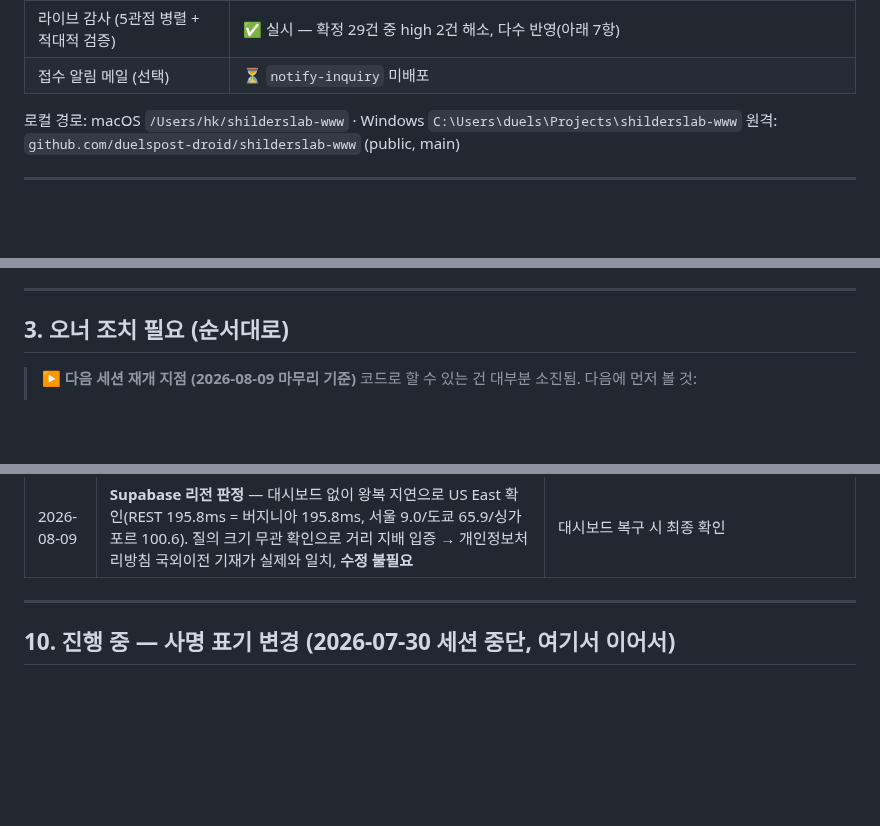
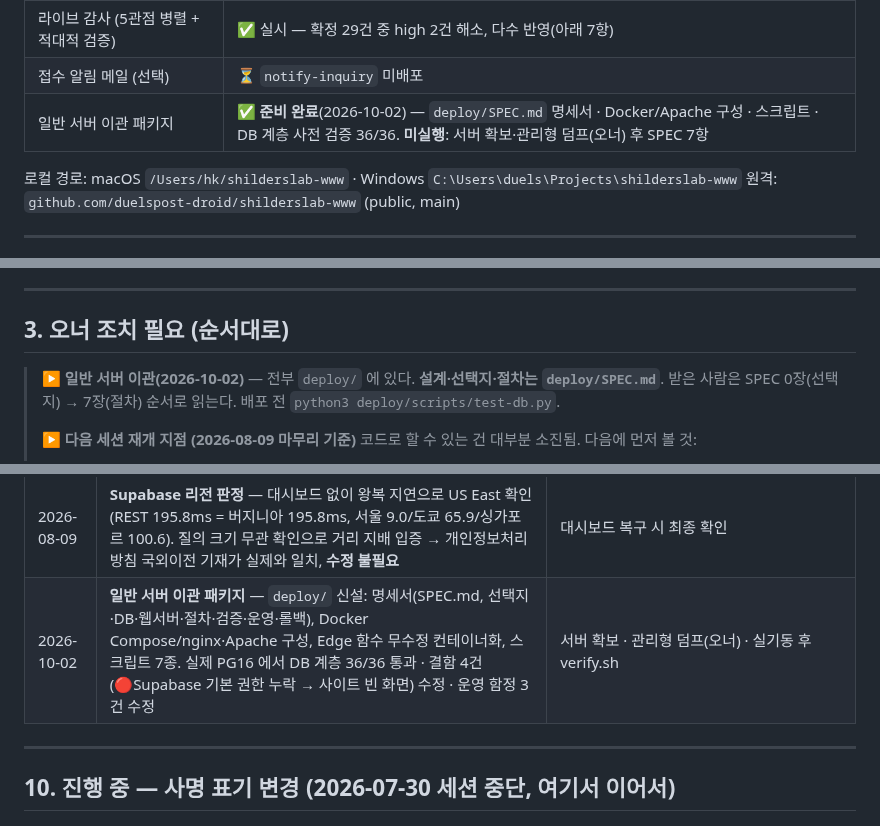
Before and after one commit to duelspost-droid/shilderslab-www, a Markdown page: HANDOFF.md, 3 parts joined by grey strips. Drawn GitHub-style; blank space fills up the shorter version.

Commit message:
docs: 일반 서버 이관 패키지 HANDOFF 반영
Co-Authored-By: Claude Opus 5.5 <noreply@anthropic.com>

```diff
--- a/HANDOFF.md
+++ b/HANDOFF.md
@@ -69,6 +69,7 @@ CI 재생성(`tools/build-ci.py`)만 `fonttools` + 폰트 파일이 추가로
 | HTTPS | ✅ **인증서 발급·강제 완료** — apex/www 모두 Let's Encrypt 유효, http→https 301 |
 | 라이브 감사 (5관점 병렬 + 적대적 검증) | ✅ 실시 — 확정 29건 중 high 2건 해소, 다수 반영(아래 7항) |
 | 접수 알림 메일 (선택) | ⏳ `notify-inquiry` 미배포 |
+| 일반 서버 이관 패키지 | ✅ **준비 완료**(2026-10-02) — `deploy/SPEC.md` 명세서 · Docker/Apache 구성 · 스크립트 · DB 계층 사전 검증 36/36. **미실행**: 서버 확보·관리형 덤프(오너) 후 SPEC 7항 |
 
 로컬 경로: macOS `/Users/hk/shilderslab-www` · Windows `C:\Users\duels\Projects\shilderslab-www`
 원격: `github.com/duelspost-droid/shilderslab-www` (public, main)
@@ -90,6 +91,9 @@ CI 재생성(`tools/build-ci.py`)만 `fonttools` + 폰트 파일이 추가로
 
 ## 3. 오너 조치 필요 (순서대로)
 
+> **▶ 일반 서버 이관(2026-10-02)** — 전부 `deploy/` 에 있다. **설계·선택지·절차는 `deploy/SPEC.md`**.
+> 받은 사람은 SPEC 0장(선택지) → 7장(절차) 순서로 읽는다. 배포 전 `python3 deploy/scripts/test-db.py`.
+>
 > **▶ 다음 세션 재개 지점 (2026-08-09 마무리 기준)**
 > 코드로 할 수 있는 건 대부분 소진됨. 다음에 먼저 볼 것:
 > 1. **오너가 콘솔에 한 번 로그인** — 로그인 이후 흐름은 코드 검토로만 봤다(비밀번호는 오너만).
@@ -680,6 +684,7 @@ tools/content_dynamic.py  인사이트 · 채용 · 문의(백엔드 연동)
 | 2026-08-08 | **홈 본문이 콘솔에 없던 문제 해결** — “규제와 공격, 양쪽에서 봅니다” 등 홈 6개 섹션 제목·리드 12블록 추가(**37→49**), `0005` 재적용·재빌드 | 🚨 이후 **`sync-content.py` 를 무턱대고 돌리지 말 것** — 코드와 다른 14블록은 오너 편집분(10항) |
 | 2026-08-08 | **관리자 콘솔 모바일 수정** — 상단바 `height:64px` 고정이 wrap 된 줄을 탭 위로 흘려보내던 문제(`min-height` 로 교체) · 버튼 54→33px · 탭 스트립 오른쪽 페이드 추가. 390/360px 검증 | — |
 | 2026-08-09 | **Supabase 리전 판정** — 대시보드 없이 왕복 지연으로 US East 확인(REST 195.8ms = 버지니아 195.8ms, 서울 9.0/도쿄 65.9/싱가포르 100.6). 질의 크기 무관 확인으로 거리 지배 입증 → 개인정보처리방침 국외이전 기재가 실제와 일치, **수정 불필요** | 대시보드 복구 시 최종 확인 |
+| 2026-10-02 | **일반 서버 이관 패키지** — `deploy/` 신설: 명세서(SPEC.md, 선택지·DB·웹서버·절차·검증·운영·롤백), Docker Compose/nginx·Apache 구성, Edge 함수 무수정 컨테이너화, 스크립트 7종. 실제 PG16 에서 DB 계층 36/36 통과 · 결함 4건(🔴Supabase 기본 권한 누락 → 사이트 빈 화면) 수정 · 운영 함정 3건 수정 | 서버 확보 · 관리형 덤프(오너) · 실기동 후 verify.sh |
 
 ---
 
```
